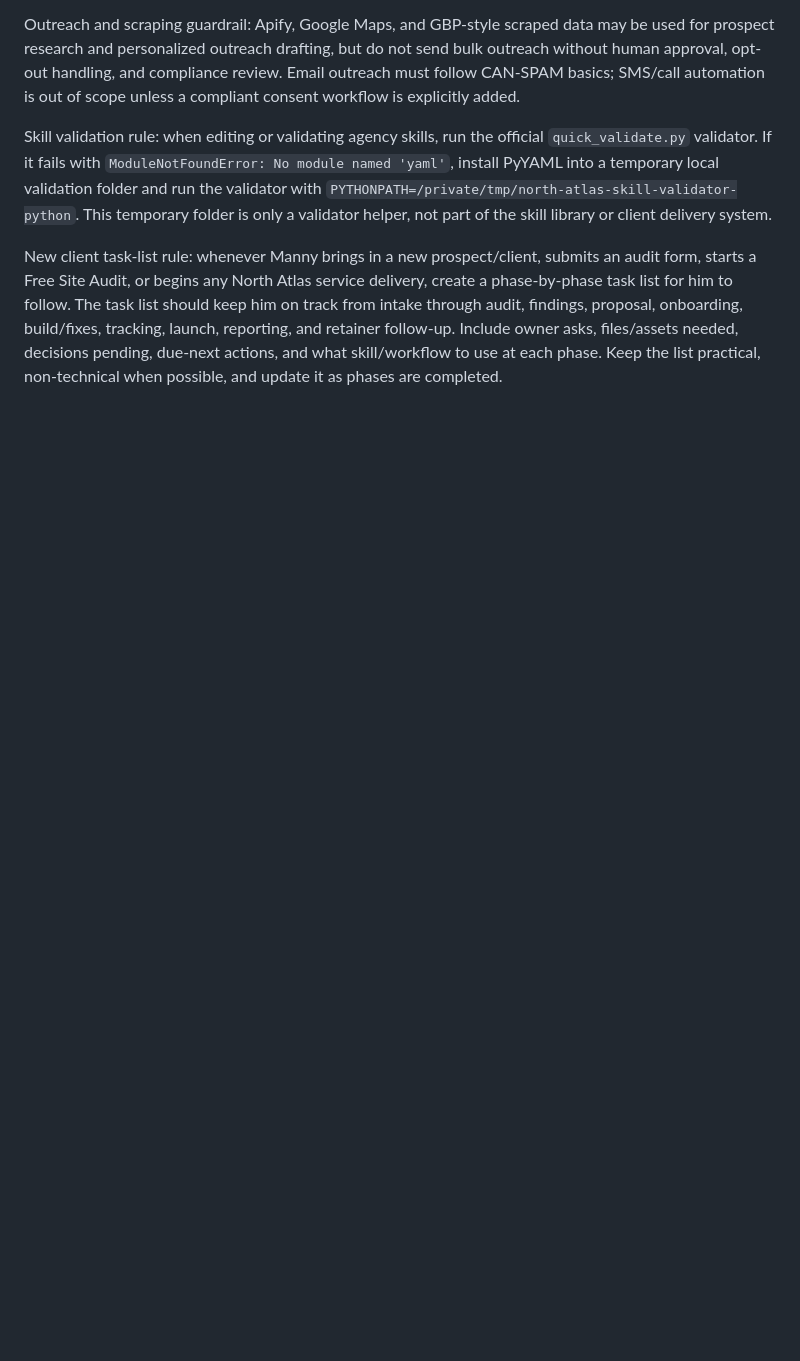
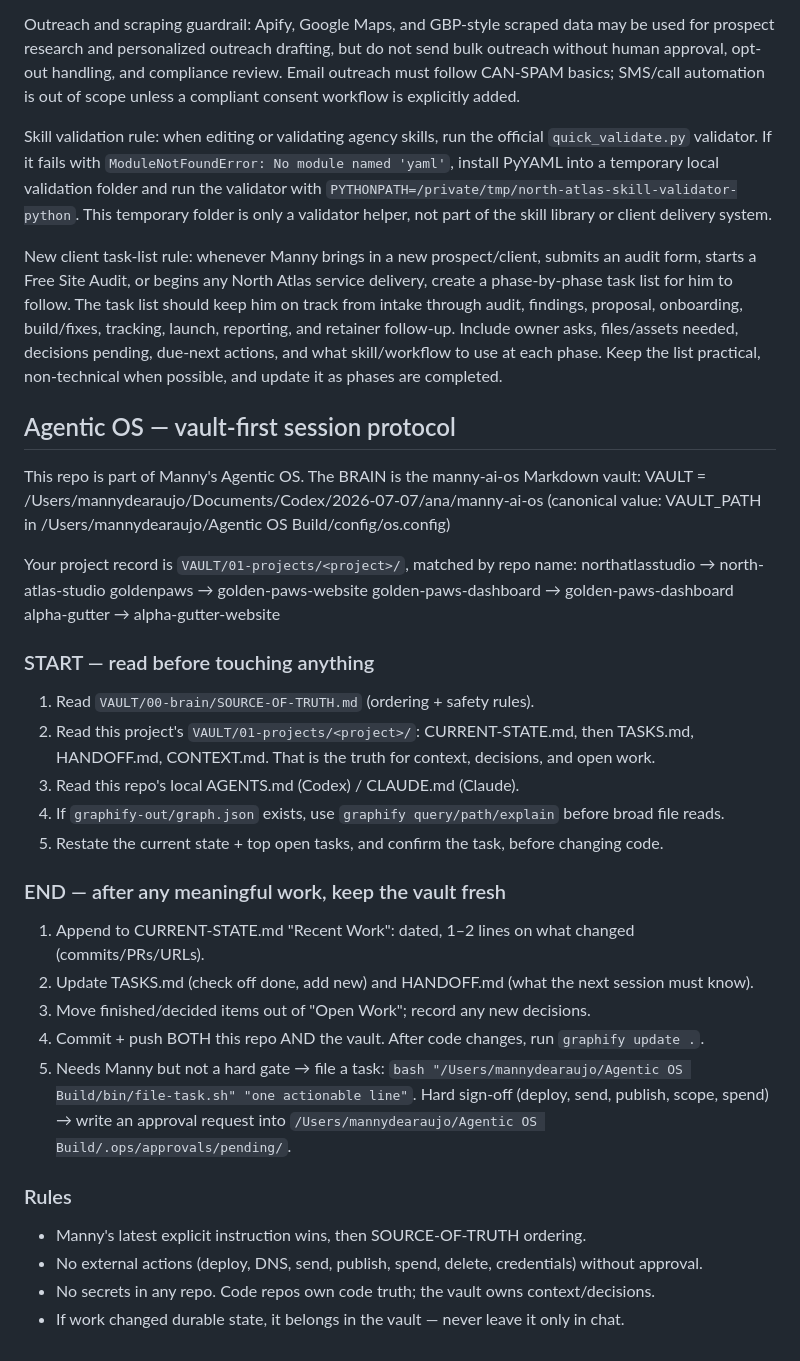
Before and after one commit to mannydearaujo/northatlasstudio, a Markdown page: AGENTS.md, the part around the change. GitHub-like rendering; blank space fills up the shorter version.

Commit message:
Add Agentic OS vault-first session protocol to AGENTS.md + CLAUDE.md

```diff
--- a/AGENTS.md
+++ b/AGENTS.md
@@ -406,3 +406,38 @@ Outreach and scraping guardrail: Apify, Google Maps, and GBP-style scraped data
 Skill validation rule: when editing or validating agency skills, run the official `quick_validate.py` validator. If it fails with `ModuleNotFoundError: No module named 'yaml'`, install PyYAML into a temporary local validation folder and run the validator with `PYTHONPATH=/private/tmp/north-atlas-skill-validator-python`. This temporary folder is only a validator helper, not part of the skill library or client delivery system.
 
 New client task-list rule: whenever Manny brings in a new prospect/client, submits an audit form, starts a Free Site Audit, or begins any North Atlas service delivery, create a phase-by-phase task list for him to follow. The task list should keep him on track from intake through audit, findings, proposal, onboarding, build/fixes, tracking, launch, reporting, and retainer follow-up. Include owner asks, files/assets needed, decisions pending, due-next actions, and what skill/workflow to use at each phase. Keep the list practical, non-technical when possible, and update it as phases are completed.
+
+
+## Agentic OS — vault-first session protocol
+
+This repo is part of Manny's Agentic OS. The BRAIN is the manny-ai-os Markdown vault:
+  VAULT = /Users/mannydearaujo/Documents/Codex/2026-07-07/ana/manny-ai-os
+  (canonical value: VAULT_PATH in /Users/mannydearaujo/Agentic OS Build/config/os.config)
+
+Your project record is `VAULT/01-projects/<project>/`, matched by repo name:
+  northatlasstudio → north-atlas-studio      goldenpaws → golden-paws-website
+  golden-paws-dashboard → golden-paws-dashboard   alpha-gutter → alpha-gutter-website
+
+### START — read before touching anything
+1. Read `VAULT/00-brain/SOURCE-OF-TRUTH.md` (ordering + safety rules).
+2. Read this project's `VAULT/01-projects/<project>/`: CURRENT-STATE.md, then TASKS.md,
+   HANDOFF.md, CONTEXT.md. That is the truth for context, decisions, and open work.
+3. Read this repo's local AGENTS.md (Codex) / CLAUDE.md (Claude).
+4. If `graphify-out/graph.json` exists, use `graphify query/path/explain` before broad file reads.
+5. Restate the current state + top open tasks, and confirm the task, before changing code.
+
+### END — after any meaningful work, keep the vault fresh
+1. Append to CURRENT-STATE.md "Recent Work": dated, 1–2 lines on what changed (commits/PRs/URLs).
+2. Update TASKS.md (check off done, add new) and HANDOFF.md (what the next session must know).
+3. Move finished/decided items out of "Open Work"; record any new decisions.
+4. Commit + push BOTH this repo AND the vault. After code changes, run `graphify update .`.
+5. Needs Manny but not a hard gate → file a task:
+   `bash "/Users/mannydearaujo/Agentic OS Build/bin/file-task.sh" "one actionable line"`.
+   Hard sign-off (deploy, send, publish, scope, spend) → write an approval request into
+   `/Users/mannydearaujo/Agentic OS Build/.ops/approvals/pending/`.
+
+### Rules
+- Manny's latest explicit instruction wins, then SOURCE-OF-TRUTH ordering.
+- No external actions (deploy, DNS, send, publish, spend, delete, credentials) without approval.
+- No secrets in any repo. Code repos own code truth; the vault owns context/decisions.
+- If work changed durable state, it belongs in the vault — never leave it only in chat.
```
Also changed, not shown: CLAUDE.md (+35 -0 lines).
